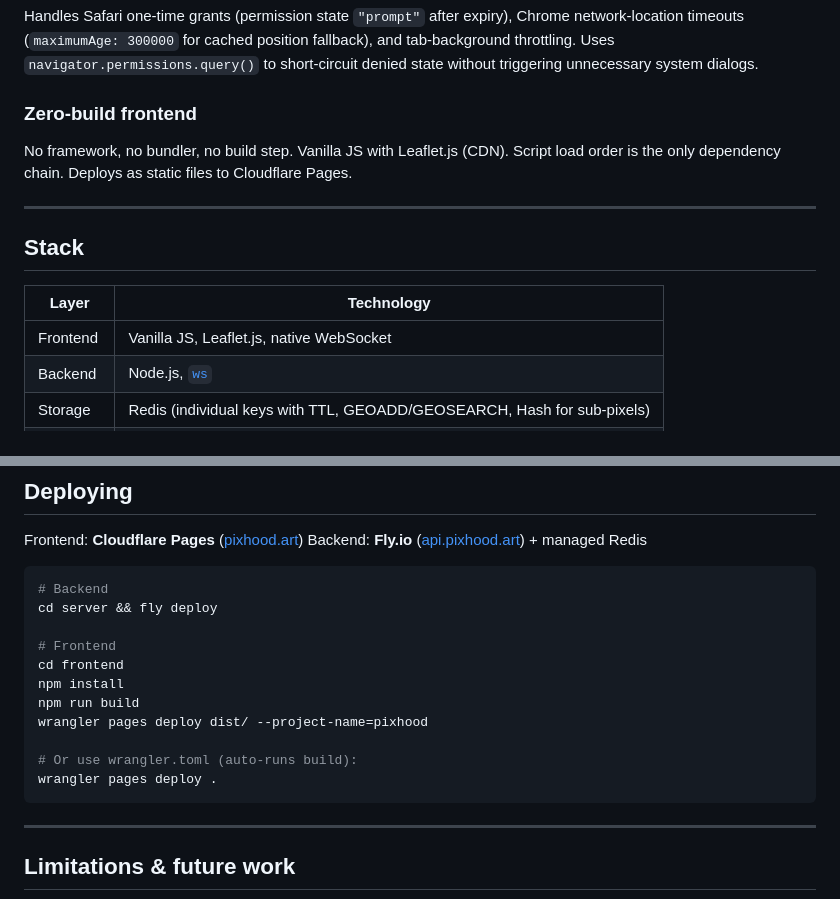
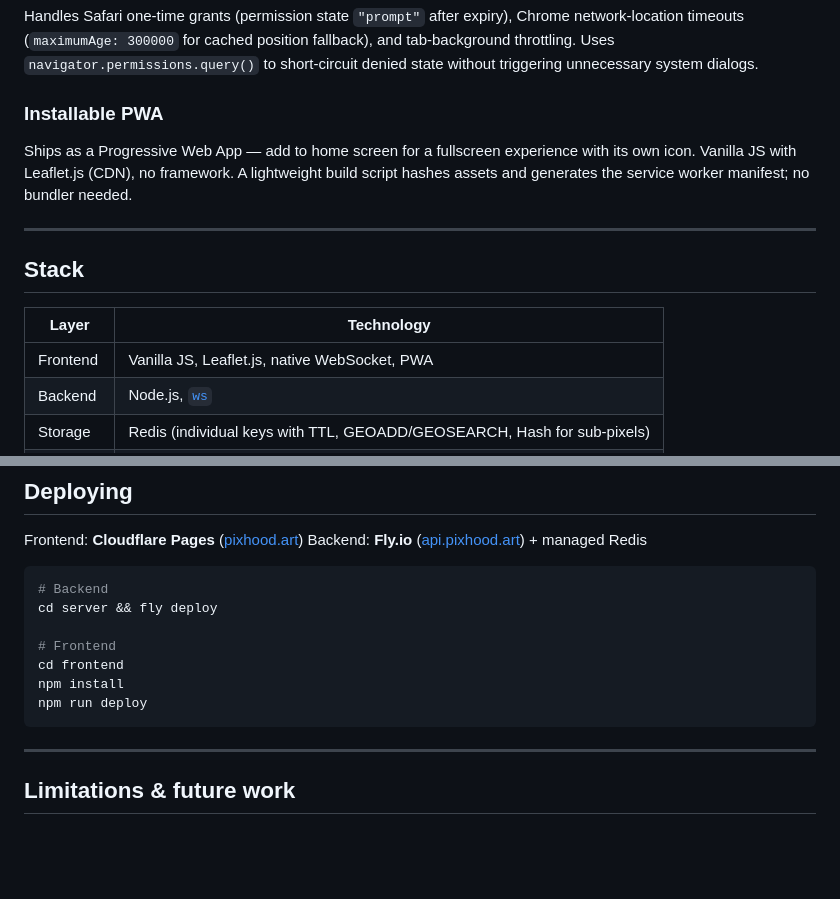
Before and after one commit to all43/pixhood, a Markdown page: README.md, 2 parts joined by grey strips. Rendered like a GitHub page; blank space fills up the shorter version.

Commit message:
docs: update frontend deployment instructions
Simplify to use npm run deploy (handles build + wrangler automatically).
Remove manual wrangler command variants since wrangler is now a dev dependency.

Co-Authored-By: Claude Haiku 4.5 <noreply@anthropic.com>

````diff
--- a/README.md
+++ b/README.md
@@ -46,9 +46,9 @@ Pixels are stored as individual keys with 24h TTL for natural expiry. A sorted s
 
 Handles Safari one-time grants (permission state `"prompt"` after expiry), Chrome network-location timeouts (`maximumAge: 300000` for cached position fallback), and tab-background throttling. Uses `navigator.permissions.query()` to short-circuit denied state without triggering unnecessary system dialogs.
 
-### Zero-build frontend
+### Installable PWA
 
-No framework, no bundler, no build step. Vanilla JS with Leaflet.js (CDN). Script load order is the only dependency chain. Deploys as static files to Cloudflare Pages.
+Ships as a Progressive Web App — add to home screen for a fullscreen experience with its own icon. Vanilla JS with Leaflet.js (CDN), no framework. A lightweight build script hashes assets and generates the service worker manifest; no bundler needed.
 
 ---
 
@@ -56,7 +56,7 @@ No framework, no bundler, no build step. Vanilla JS with Leaflet.js (CDN). Scrip
 
 | Layer | Technology |
 |-------|-----------|
-| Frontend | Vanilla JS, Leaflet.js, native WebSocket |
+| Frontend | Vanilla JS, Leaflet.js, native WebSocket, PWA |
 | Backend | Node.js, [`ws`](https://github.com/websockets/ws) |
 | Storage | Redis (individual keys with TTL, GEOADD/GEOSEARCH, Hash for sub-pixels) |
 | Hosting | Cloudflare Pages (frontend), Fly.io (backend), managed Redis |
@@ -174,11 +174,7 @@ cd server && fly deploy
 # Frontend
 cd frontend
 npm install
-npm run build
-wrangler pages deploy dist/ --project-name=pixhood
-
-# Or use wrangler.toml (auto-runs build):
-wrangler pages deploy .
+npm run deploy
 ```
 
 ---
````
